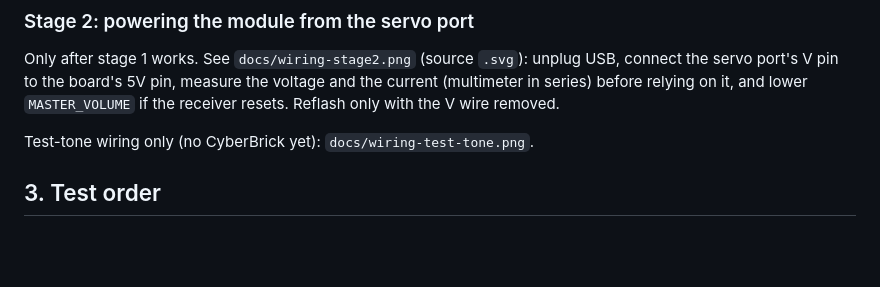
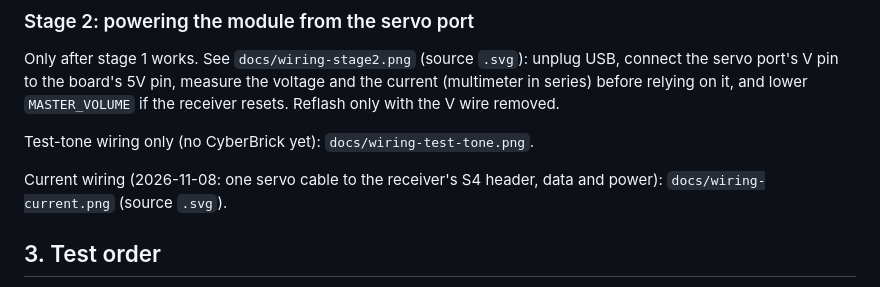
Before and after one commit to sourekv/cyberbrick_sound, a Markdown page: docs/bringup.md, the part around the change. Drawn GitHub-style; blank space fills up the shorter version.

```diff
--- a/docs/bringup.md
+++ b/docs/bringup.md
@@ -53,6 +53,9 @@ Only after stage 1 works. See `docs/wiring-stage2.png` (source `.svg`): unplug U
 
 Test-tone wiring only (no CyberBrick yet): `docs/wiring-test-tone.png`.
 
+Current wiring (2026-11-08: one servo cable to the receiver's S4 header, data and power): `docs/wiring-current.png`
+(source `.svg`).
+
 ## 3. Test order
 1. `pio run -e test_tone -t upload` - expect a steady 440 Hz tone. Checks amplifier and speaker.
 2. `pio run -e pulse_measure -t upload` - move the stick, expect about 1000-2000 us at about 50 Hz.
```
Also changed, not shown: README.md (+3 -2 lines), docs/project-overview.md (+1 -1 lines), docs/wiring-current.png (added), 1 other file.
